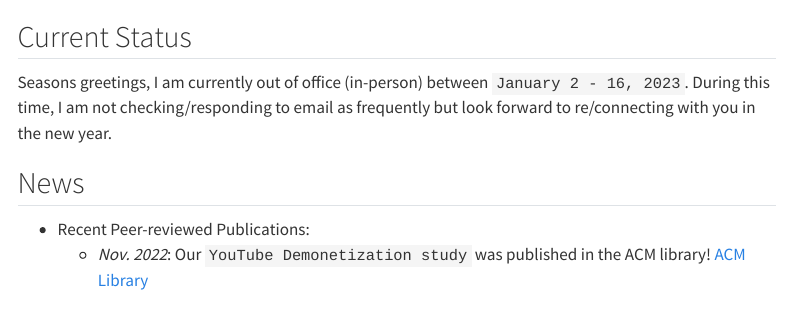
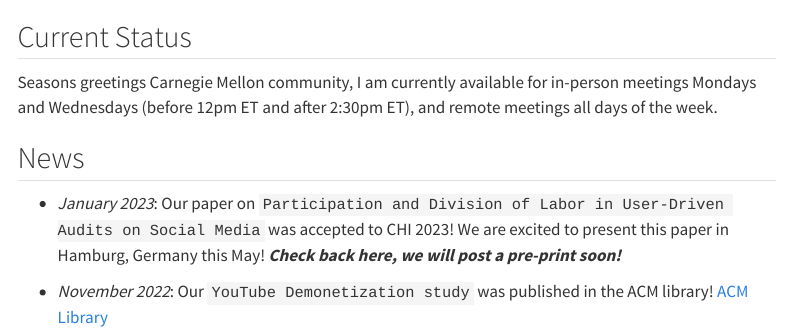
Before and after one commit to sarakingsley/sarakingsley.github.io, a Quarto document (index.qmd): the page in a window 1100 px wide, from its top. Rendered offline with R 4.5, knitr and Pandoc in place of Quarto, with nearby package versions; menus at the side of the page are left out.

Commit message:
Update index.qmd

```diff
--- a/index.qmd
+++ b/index.qmd
@@ -4,10 +4,10 @@ title: ""
 
 ## Current Status
 
-Seasons greetings, I am currently out of office (in-person) between `January 2 - 16, 2023`. During this time, I am not checking/responding to email as frequently but look forward to re/connecting with you in the new year.
-
+Seasons greetings Carnegie Mellon community, I am currently available for in-person meetings Mondays and Wednesdays (before 12pm ET and after 2:30pm ET), and remote meetings all days of the week.
 
 ## News
 
-* Recent Peer-reviewed Publications:
-    + *Nov. 2022*: Our `YouTube Demonetization study` was published in the ACM library! [ACM Library](https://doi.org/10.1145/3555149)
+* *January 2023*: Our paper on `Participation and Division of Labor in User-Driven Audits on Social Media` was accepted to CHI 2023! We are excited to present this paper in Hamburg, Germany this May! ***Check back here, we will post a pre-print soon!***
+
+* *November 2022*: Our `YouTube Demonetization study` was published in the ACM library! [ACM Library](https://doi.org/10.1145/3555149)
```
